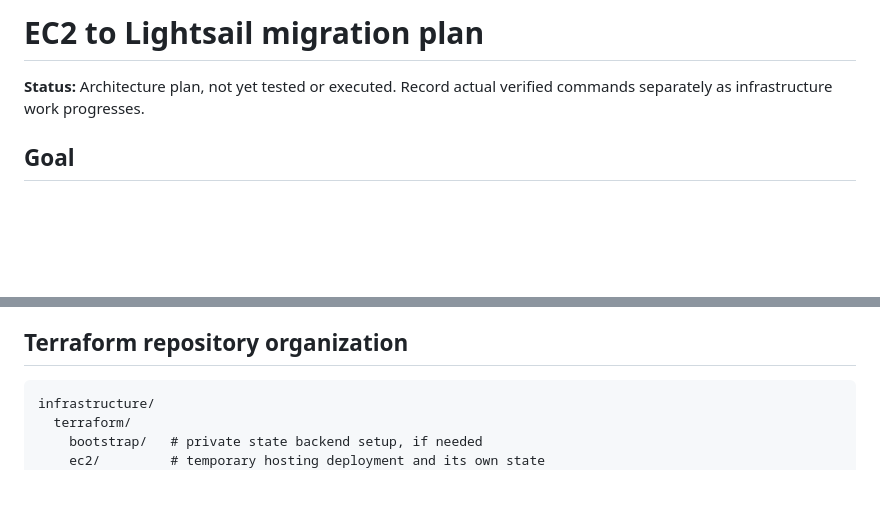
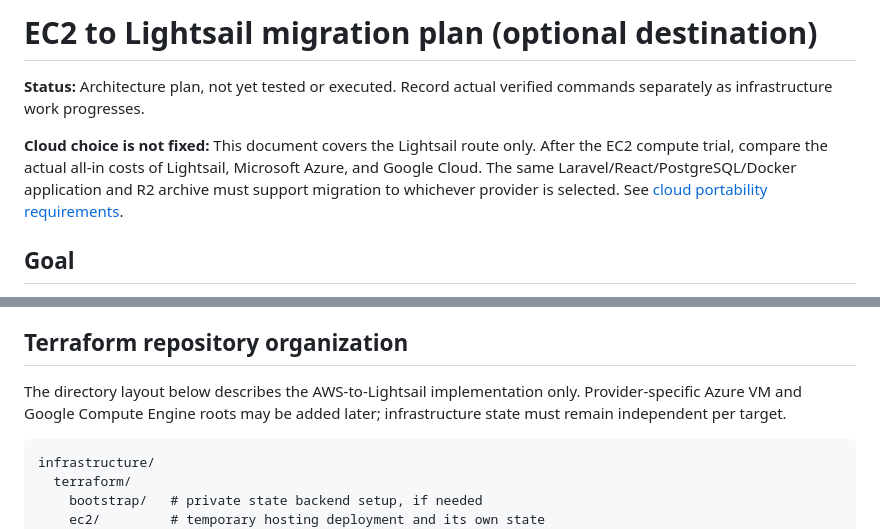
Before and after one commit to mosa-adekunle/cross-domain-email-client, a Markdown page: docs/hosting-migration-plan.md, 2 parts joined by grey strips. Rendered like a GitHub page; blank space fills up the shorter version.

Commit message:
Clarify Lightsail migration is optional alongside Azure and Google Cloud

````diff
--- a/docs/hosting-migration-plan.md
+++ b/docs/hosting-migration-plan.md
@@ -1,6 +1,8 @@
-# EC2 to Lightsail migration plan
+# EC2 to Lightsail migration plan (optional destination)
 
 **Status:** Architecture plan, not yet tested or executed. Record actual verified commands separately as infrastructure work progresses.
+
+**Cloud choice is not fixed:** This document covers the Lightsail route only. After the EC2 compute trial, compare the actual all-in costs of Lightsail, Microsoft Azure, and Google Cloud. The same Laravel/React/PostgreSQL/Docker application and R2 archive must support migration to whichever provider is selected. See [cloud portability requirements](cloud-portability.md).
 
 ## Goal
 
@@ -23,6 +25,10 @@ Begin on an EC2 `t4g.small` in AWS Ohio (`us-east-2`), using eligible T4g trial
 - The outbound email provider is external to the instance, with a persistent sent-message ledger; pause outbound queues during migration to avoid duplicate sends.
 
 ## Terraform repository organization
+
+The directory layout below describes the AWS-to-Lightsail implementation only. Provider-specific Azure VM and Google Compute Engine roots may be added later; infrastructure state must remain independent per target.
+
+
 
 ```text
 infrastructure/
````
